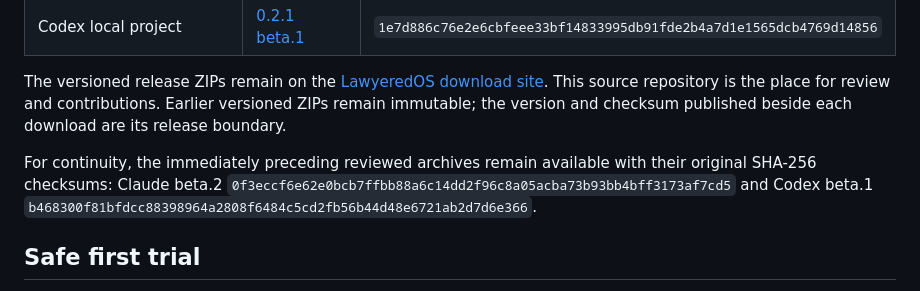
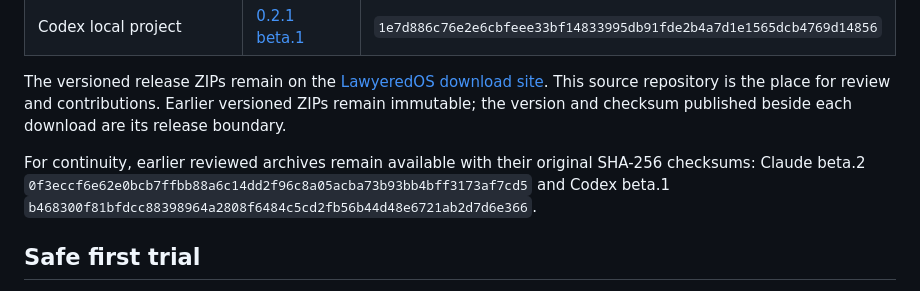
Before and after one commit to lawyered0/lawyeredos, a Markdown page: README.md, the part around the change. Drawn GitHub-style.

Commit message:
docs: clarify retained archive history

```diff
--- a/README.md
+++ b/README.md
@@ -27,8 +27,8 @@ repository is the place for review and contributions. Earlier versioned ZIPs
 remain immutable; the version and checksum published beside each download are
 its release boundary.
 
-For continuity, the immediately preceding reviewed archives remain available
-with their original SHA-256 checksums: Claude beta.2
+For continuity, earlier reviewed archives remain available with their original
+SHA-256 checksums: Claude beta.2
 `0f3eccf6e62e0bcb7ffbb88a6c14dd2f96c8a05acba73b93bb4bff3173af7cd5`
 and Codex beta.1
 `b468300f81bfdcc88398964a2808f6484c5cd2fb56b44d48e6721ab2d7d6e366`.
```
